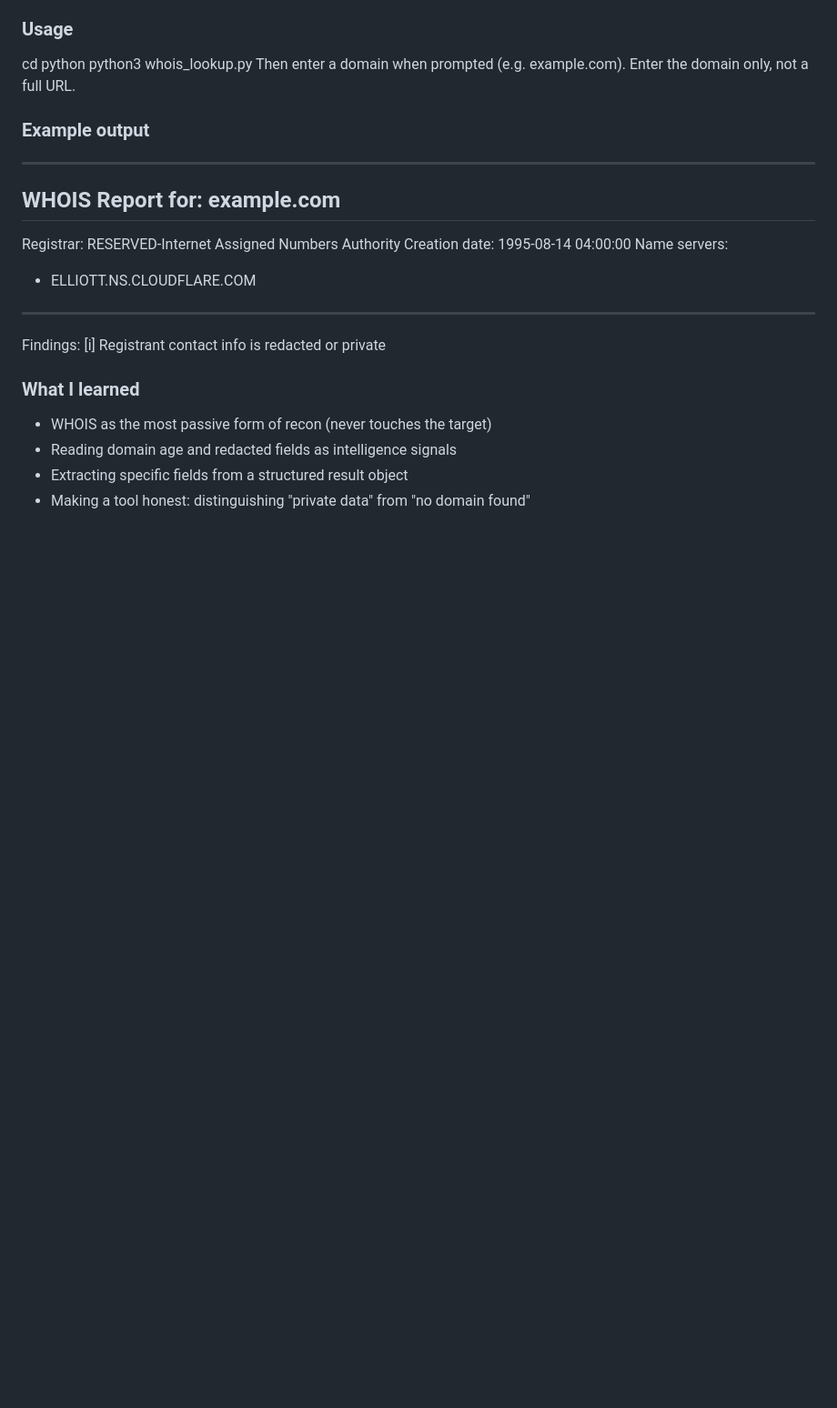
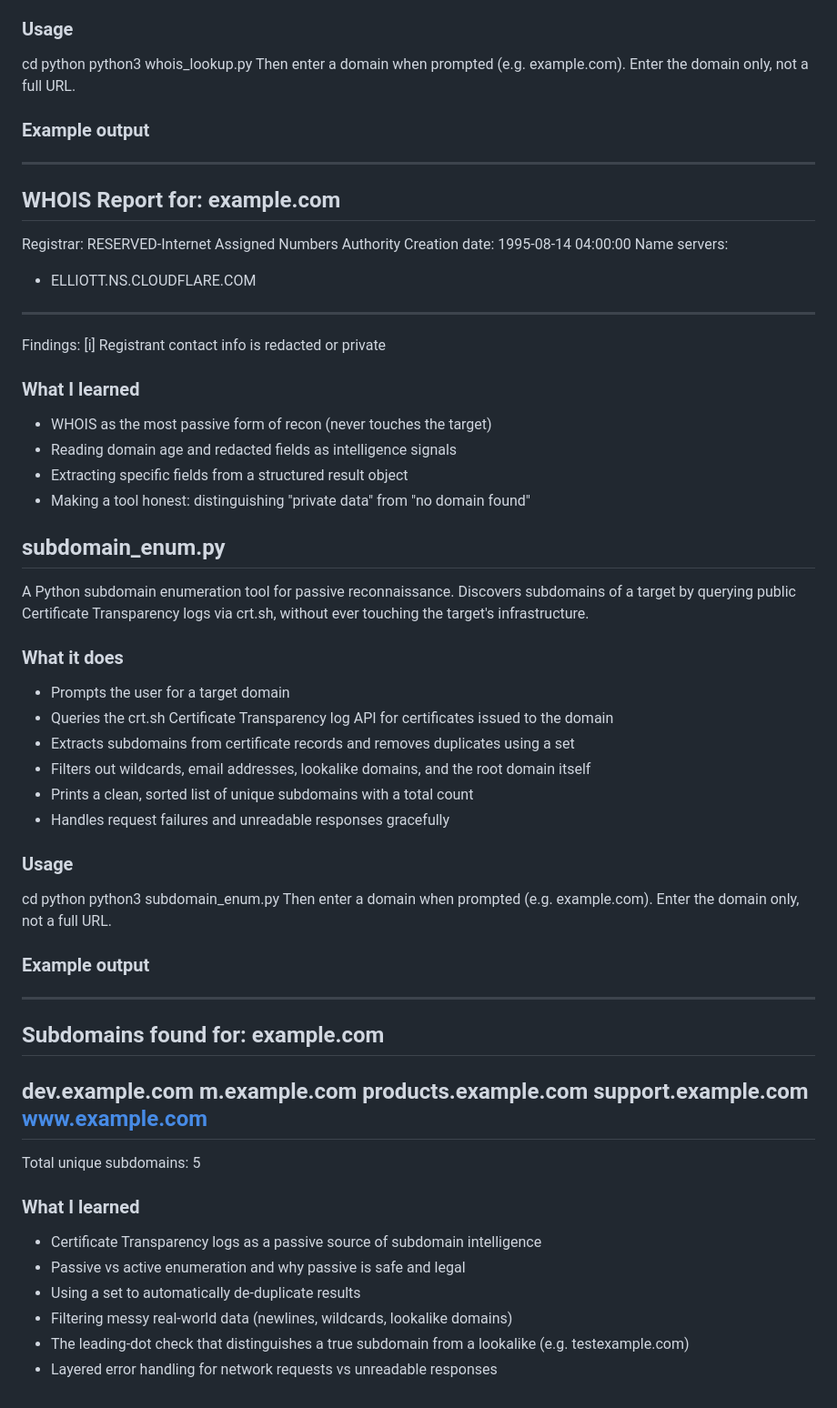
Before and after one commit to Imwangi254/Cybersec-toolkit, a Markdown page: README.md, the part around the change. Shown at 91% size. Drawn GitHub-style; blank space fills up the shorter version.

Commit message:
Add subdomain enumeration documentation to README

```diff
--- a/README.md
+++ b/README.md
@@ -141,3 +141,34 @@ Findings:
 - Reading domain age and redacted fields as intelligence signals
 - Extracting specific fields from a structured result object
 - Making a tool honest: distinguishing "private data" from "no domain found"
+## subdomain_enum.py
+A Python subdomain enumeration tool for passive reconnaissance. Discovers subdomains of a target by querying public Certificate Transparency logs via crt.sh, without ever touching the target's infrastructure.
+### What it does
+- Prompts the user for a target domain
+- Queries the crt.sh Certificate Transparency log API for certificates issued to the domain
+- Extracts subdomains from certificate records and removes duplicates using a set
+- Filters out wildcards, email addresses, lookalike domains, and the root domain itself
+- Prints a clean, sorted list of unique subdomains with a total count
+- Handles request failures and unreadable responses gracefully
+### Usage
+cd python
+python3 subdomain_enum.py
+Then enter a domain when prompted (e.g. example.com). Enter the domain only, not a full URL.
+### Example output
+----------------------------------------
+Subdomains found for: example.com
+----------------------------------------
+dev.example.com
+m.example.com
+products.example.com
+support.example.com
+www.example.com
+----------------------------------------
+Total unique subdomains: 5
+### What I learned
+- Certificate Transparency logs as a passive source of subdomain intelligence
+- Passive vs active enumeration and why passive is safe and legal
+- Using a set to automatically de-duplicate results
+- Filtering messy real-world data (newlines, wildcards, lookalike domains)
+- The leading-dot check that distinguishes a true subdomain from a lookalike (e.g. testexample.com)
+- Layered error handling for network requests vs unreadable responses
```
